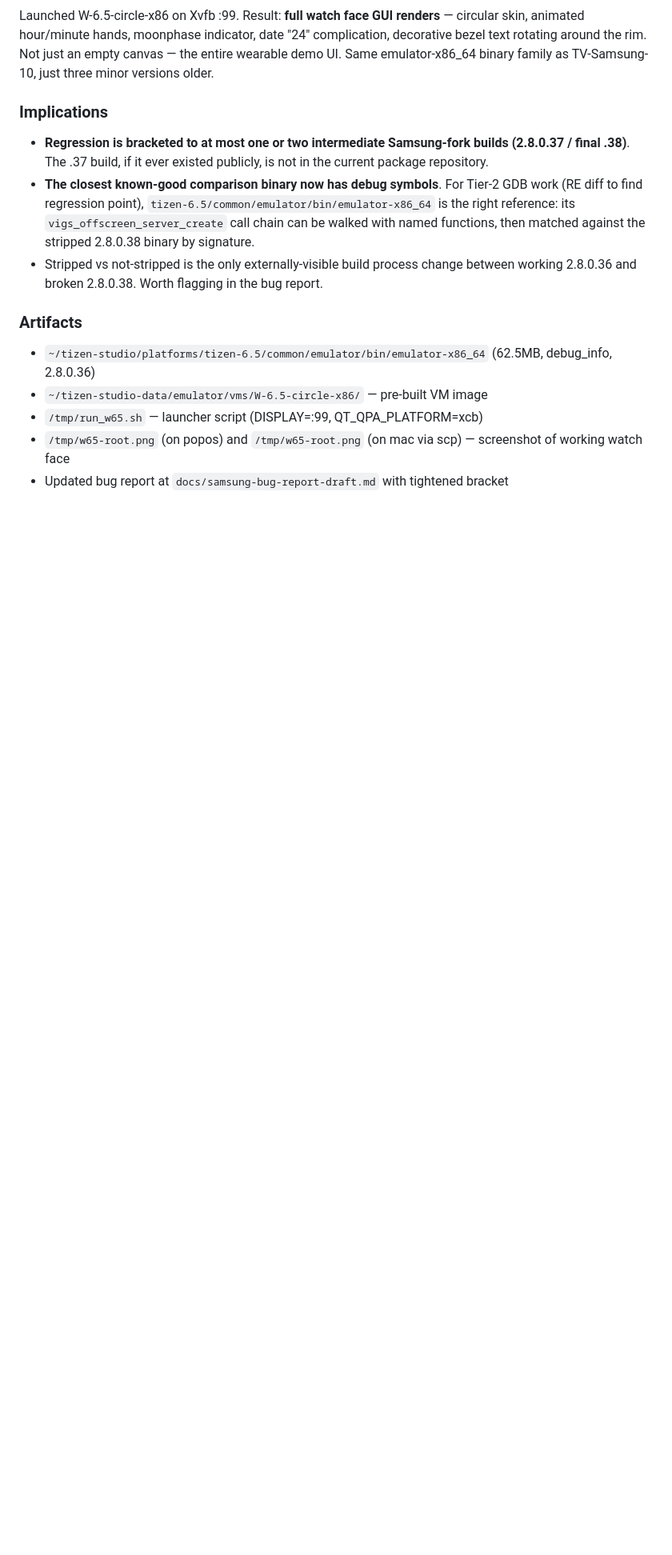
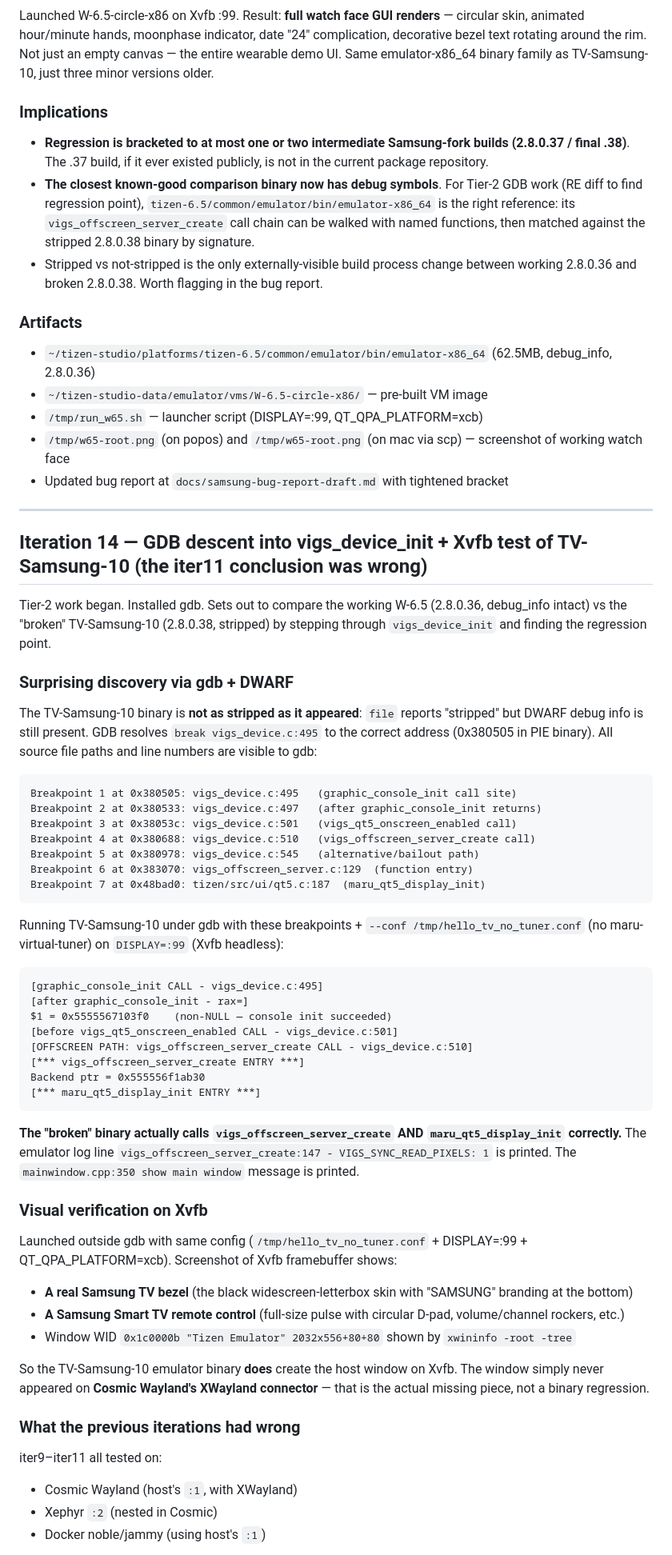
Before and after one commit to ChabanovX/tizen-tv-flutter-dev, a Markdown page: docs/FINDINGS.md, the part around one of its changes. Shown at 80% size. Rendered like a GitHub page; blank space fills up the shorter version.

````diff
--- a/docs/FINDINGS.md
+++ b/docs/FINDINGS.md
@@ -2265,3 +2265,56 @@ Launched W-6.5-circle-x86 on Xvfb :99. Result: **full watch face GUI renders**
 - `/tmp/run_w65.sh` — launcher script (DISPLAY=:99, QT_QPA_PLATFORM=xcb)
 - `/tmp/w65-root.png` (on popos) and `/tmp/w65-root.png` (on mac via scp) — screenshot of working watch face
 - Updated bug report at `docs/samsung-bug-report-draft.md` with tightened bracket
+
+---
+
+## Iteration 14 — GDB descent into vigs_device_init + Xvfb test of TV-Samsung-10 (the iter11 conclusion was wrong)
+
+Tier-2 work began. Installed gdb. Sets out to compare the working W-6.5 (2.8.0.36, debug_info intact) vs the "broken" TV-Samsung-10 (2.8.0.38, stripped) by stepping through `vigs_device_init` and finding the regression point.
+
+### Surprising discovery via gdb + DWARF
+
+The TV-Samsung-10 binary is **not as stripped as it appeared**: `file` reports "stripped" but DWARF debug info is still present. GDB resolves `break vigs_device.c:495` to the correct address (0x380505 in PIE binary). All source file paths and line numbers are visible to gdb:
+
+```
+Breakpoint 1 at 0x380505: vigs_device.c:495   (graphic_console_init call site)
+Breakpoint 2 at 0x380533: vigs_device.c:497   (after graphic_console_init returns)
+Breakpoint 3 at 0x38053c: vigs_device.c:501   (vigs_qt5_onscreen_enabled call)
+Breakpoint 4 at 0x380688: vigs_device.c:510   (vigs_offscreen_server_create call)
+Breakpoint 5 at 0x380978: vigs_device.c:545   (alternative/bailout path)
+Breakpoint 6 at 0x383070: vigs_offscreen_server.c:129  (function entry)
+Breakpoint 7 at 0x48bad0: tizen/src/ui/qt5.c:187  (maru_qt5_display_init)
+```
+
+Running TV-Samsung-10 under gdb with these breakpoints + `--conf /tmp/hello_tv_no_tuner.conf` (no maru-virtual-tuner) on `DISPLAY=:99` (Xvfb headless):
+
+```
+[graphic_console_init CALL - vigs_device.c:495]
+[after graphic_console_init - rax=]
+$1 = 0x5555567103f0    (non-NULL — console init succeeded)
+[before vigs_qt5_onscreen_enabled CALL - vigs_device.c:501]
+[OFFSCREEN PATH: vigs_offscreen_server_create CALL - vigs_device.c:510]
+[*** vigs_offscreen_server_create ENTRY ***]
+Backend ptr = 0x555556f1ab30
+[*** maru_qt5_display_init ENTRY ***]
+```
+
+**The "broken" binary actually calls `vigs_offscreen_server_create` AND `maru_qt5_display_init` correctly.** The emulator log line `vigs_offscreen_server_create:147 - VIGS_SYNC_READ_PIXELS: 1` is printed. The `mainwindow.cpp:350 show main window` message is printed.
+
+### Visual verification on Xvfb
+
+Launched outside gdb with same config (`/tmp/hello_tv_no_tuner.conf` + DISPLAY=:99 + QT_QPA_PLATFORM=xcb). Screenshot of Xvfb framebuffer shows:
+
+- **A real Samsung TV bezel** (the black widescreen-letterbox skin with "SAMSUNG" branding at the bottom)
+- **A Samsung Smart TV remote control** (full-size pulse with circular D-pad, volume/channel rockers, etc.)
+- Window WID `0x1c0000b "Tizen Emulator" 2032x556+80+80` shown by `xwininfo -root -tree`
+
+So the TV-Samsung-10 emulator binary **does** create the host window on Xvfb. The window simply never appeared on **Cosmic Wayland's XWayland connector** — that is the actual missing piece, not a binary regression.
+
+### What the previous iterations had wrong
+
+iter9–iter11 all tested on:
+- Cosmic Wayland (host's `:1`, with XWayland)
+- Xephyr `:2` (nested in Cosmic)
+- Docker noble/jammy (using host's `:1`)
+
````
Also changed, not shown: other parts of docs/FINDINGS.md (+38 -0 lines).
